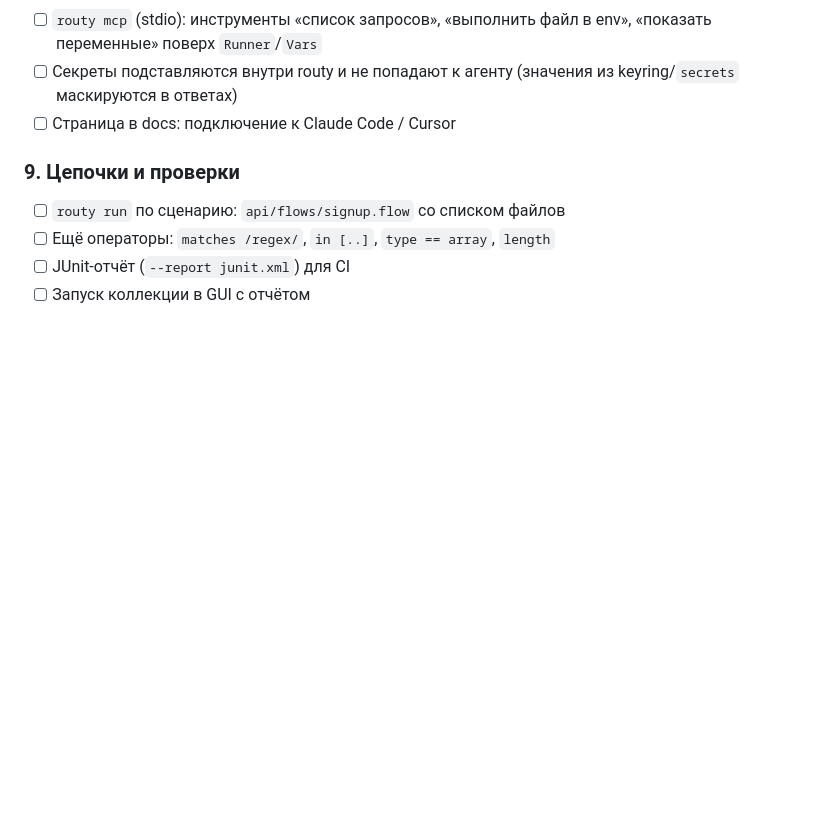
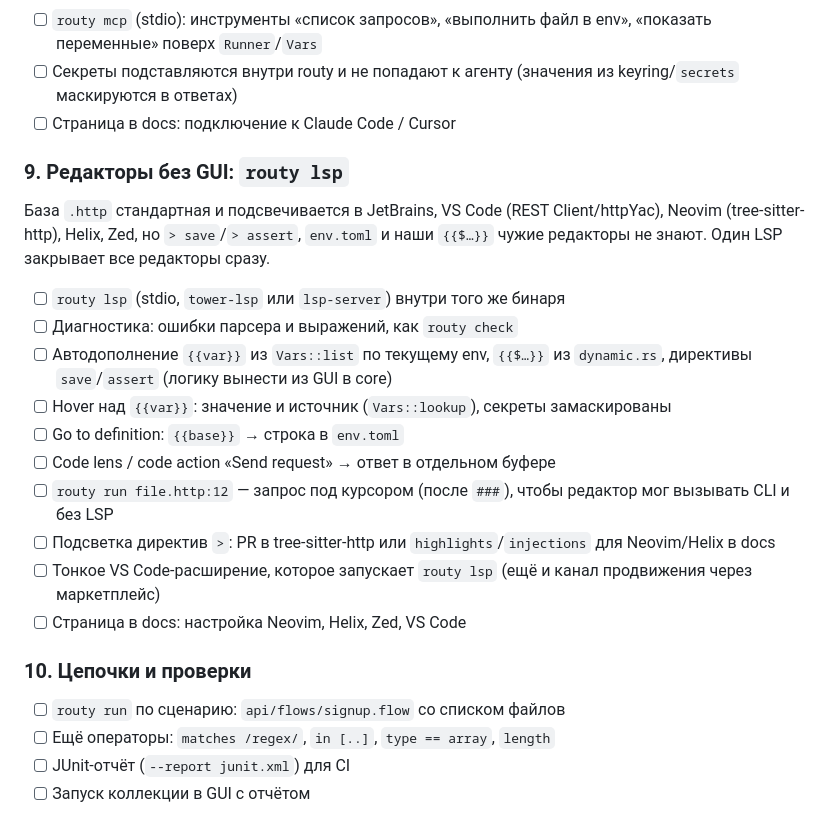
Before and after one commit to 1rowvy/outry, a Markdown page: PLAN.md, the part around the change. Drawn GitHub-style; blank space fills up the shorter version.

Commit message:
PLAN: routy lsp

```diff
--- a/PLAN.md
+++ b/PLAN.md
@@ -103,7 +103,22 @@ GUI и CLI не могут разъехаться: оба вызывают од
 - [ ] Секреты подставляются внутри routy и не попадают к агенту (значения из keyring/`secrets` маскируются в ответах)
 - [ ] Страница в docs: подключение к Claude Code / Cursor
 
-### 9. Цепочки и проверки
+### 9. Редакторы без GUI: `routy lsp`
+База `.http` стандартная и подсвечивается в JetBrains, VS Code (REST Client/httpYac), Neovim (tree-sitter-http), Helix, Zed,
+но `> save`/`> assert`, `env.toml` и наши `{{$…}}` чужие редакторы не знают. Один LSP закрывает все редакторы сразу.
+- [ ] `routy lsp` (stdio, `tower-lsp` или `lsp-server`) внутри того же бинаря
+- [ ] Диагностика: ошибки парсера и выражений, как `routy check`
+- [ ] Автодополнение `{{var}}` из `Vars::list` по текущему env, `{{$…}}` из `dynamic.rs`, директивы `save`/`assert`
+  (логику вынести из GUI в core)
+- [ ] Hover над `{{var}}`: значение и источник (`Vars::lookup`), секреты замаскированы
+- [ ] Go to definition: `{{base}}` → строка в `env.toml`
+- [ ] Code lens / code action «Send request» → ответ в отдельном буфере
+- [ ] `routy run file.http:12` — запрос под курсором (после `###`), чтобы редактор мог вызывать CLI и без LSP
+- [ ] Подсветка директив `>`: PR в tree-sitter-http или `highlights`/`injections` для Neovim/Helix в docs
+- [ ] Тонкое VS Code-расширение, которое запускает `routy lsp` (ещё и канал продвижения через маркетплейс)
+- [ ] Страница в docs: настройка Neovim, Helix, Zed, VS Code
+
+### 10. Цепочки и проверки
 - [ ] `routy run` по сценарию: `api/flows/signup.flow` со списком файлов
 - [ ] Ещё операторы: `matches /regex/`, `in [..]`, `type == array`, `length`
 - [ ] JUnit-отчёт (`--report junit.xml`) для CI
```
